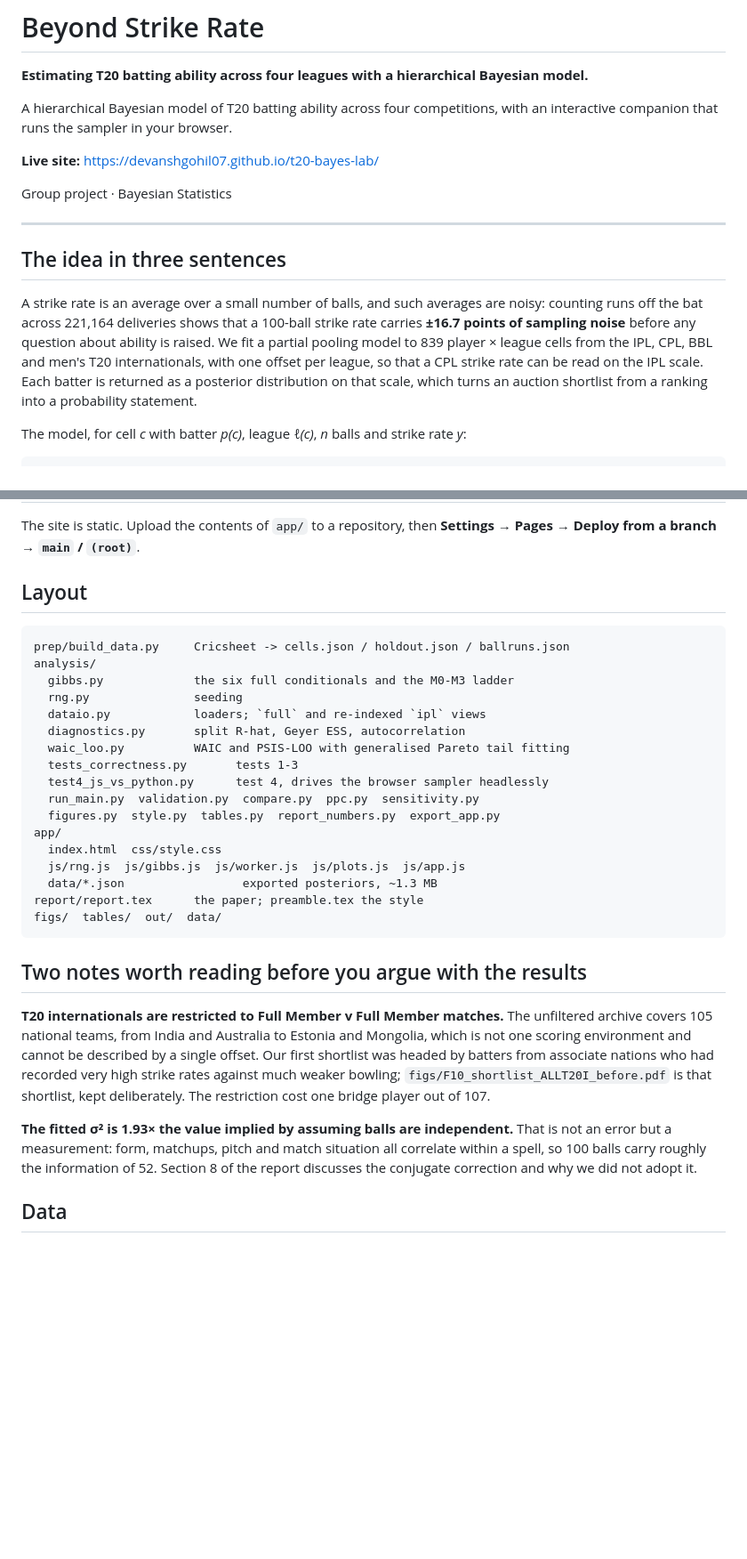
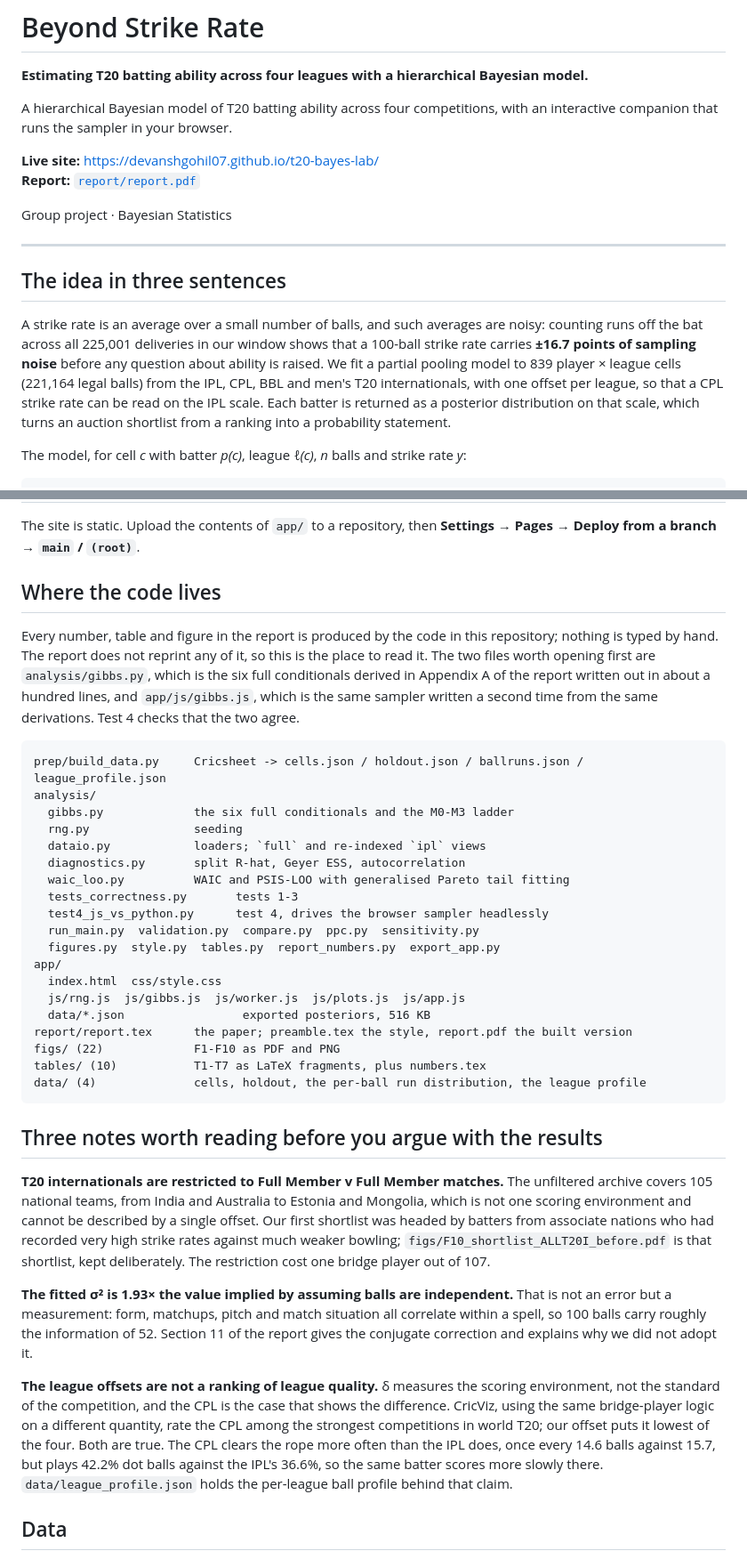
Before and after one commit to devanshgohil07/t20-bayes-lab, a Markdown page: README.md, 2 parts joined by grey strips. Shown at 89% size. Rendered like a GitHub page; blank space fills up the shorter version.

Commit message:
Bring the README up to date and say where the code lives

````diff
--- a/README.md
+++ b/README.md
@@ -6,6 +6,7 @@ A hierarchical Bayesian model of T20 batting ability across four competitions, w
 interactive companion that runs the sampler in your browser.
 
 **Live site:** https://devanshgohil07.github.io/t20-bayes-lab/
+**Report:** [`report/report.pdf`](report/report.pdf)
 
 Group project · Bayesian Statistics
 
@@ -14,10 +15,11 @@ Group project · Bayesian Statistics
 ## The idea in three sentences
 
 A strike rate is an average over a small number of balls, and such averages are noisy:
-counting runs off the bat across 221,164 deliveries shows that a 100-ball strike rate carries
-**±16.7 points of sampling noise** before any question about ability is raised. We fit a partial
-pooling model to 839 player × league cells from the IPL, CPL, BBL and men's T20 internationals,
-with one offset per league, so that a CPL strike rate can be read on the IPL scale. Each batter
+counting runs off the bat across all 225,001 deliveries in our window shows that a 100-ball
+strike rate carries **±16.7 points of sampling noise** before any question about ability is
+raised. We fit a partial pooling model to 839 player × league cells (221,164 legal balls) from
+the IPL, CPL, BBL and men's T20 internationals, with one offset per league, so that a CPL strike
+rate can be read on the IPL scale. Each batter
 is returned as a posterior distribution on that scale, which turns an auction shortlist from a
 ranking into a probability statement.
 
@@ -102,10 +109,17 @@ python3 analysis/test4_js_vs_python.py
 The site is static. Upload the contents of `app/` to a repository, then
 **Settings → Pages → Deploy from a branch → `main` / `(root)`**.
 
-## Layout
+## Where the code lives
+
+Every number, table and figure in the report is produced by the code in this repository;
+nothing is typed by hand. The report does not reprint any of it, so this is the place to read
+it. The two files worth opening first are `analysis/gibbs.py`, which is the six full
+conditionals derived in Appendix A of the report written out in about a hundred lines, and
+`app/js/gibbs.js`, which is the same sampler written a second time from the same derivations.
+Test 4 checks that the two agree.
 
 ```
-prep/build_data.py     Cricsheet -> cells.json / holdout.json / ballruns.json
+prep/build_data.py     Cricsheet -> cells.json / holdout.json / ballruns.json / league_profile.json
 analysis/
   gibbs.py             the six full conditionals and the M0-M3 ladder
   rng.py               seeding
@@ -119,12 +133,14 @@ analysis/
 app/
   index.html  css/style.css
   js/rng.js  js/gibbs.js  js/worker.js  js/plots.js  js/app.js
-  data/*.json                 exported posteriors, ~1.3 MB
-report/report.tex      the paper; preamble.tex the style
-figs/  tables/  out/  data/
+  data/*.json                 exported posteriors, 516 KB
+report/report.tex      the paper; preamble.tex the style, report.pdf the built version
+figs/ (22)             F1-F10 as PDF and PNG
+tables/ (10)           T1-T7 as LaTeX fragments, plus numbers.tex
+data/ (4)              cells, holdout, the per-ball run distribution, the league profile
 ```
 
-## Two notes worth reading before you argue with the results
+## Three notes worth reading before you argue with the results
 
 **T20 internationals are restricted to Full Member v Full Member matches.** The unfiltered
 archive covers 105 national teams, from India and Australia to Estonia and Mongolia, which is
@@ -135,8 +151,16 @@ The restriction cost one bridge player out of 107.
 
 **The fitted σ² is 1.93× the value implied by assuming balls are independent.** That is not an
 error but a measurement: form, matchups, pitch and match situation all correlate within a spell,
-so 100 balls carry roughly the information of 52. Section 8 of the report discusses the
-conjugate correction and why we did not adopt it.
+so 100 balls carry roughly the information of 52. Section 11 of the report gives the
+conjugate correction and explains why we did not adopt it.
+
+**The league offsets are not a ranking of league quality.** δ measures the scoring environment,
+not the standard of the competition, and the CPL is the case that shows the difference. CricViz,
+using the same bridge-player logic on a different quantity, rate the CPL among the strongest
+competitions in world T20; our offset puts it lowest of the four. Both are true. The CPL clears
+the rope more often than the IPL does, once every 14.6 balls against 15.7, but plays 42.2% dot
+balls against the IPL's 36.6%, so the same batter scores more slowly there.
+`data/league_profile.json` holds the per-league ball profile behind that claim.
 
 ## Data
 
````
Also changed, not shown: other parts of README.md (+12 -7 lines).
